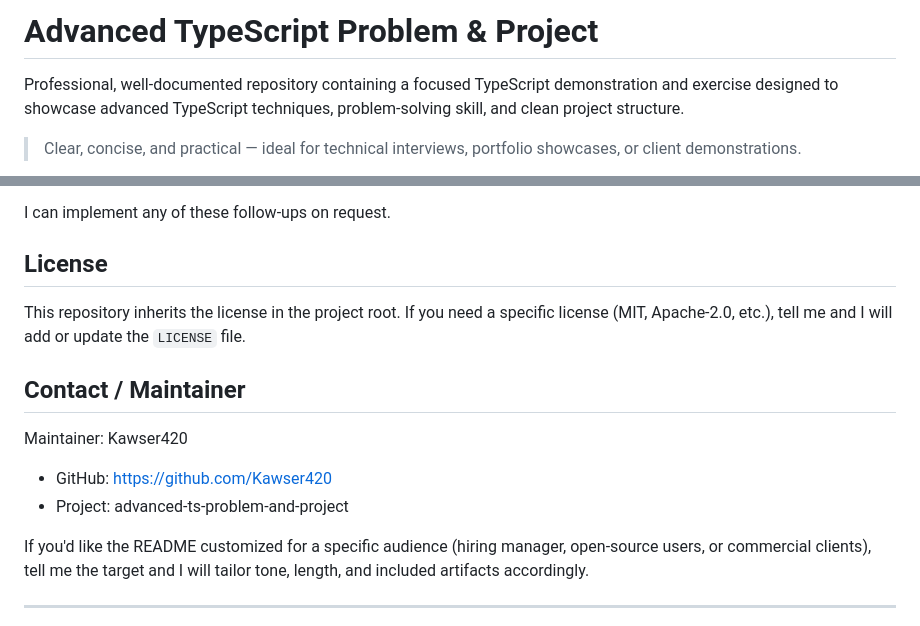
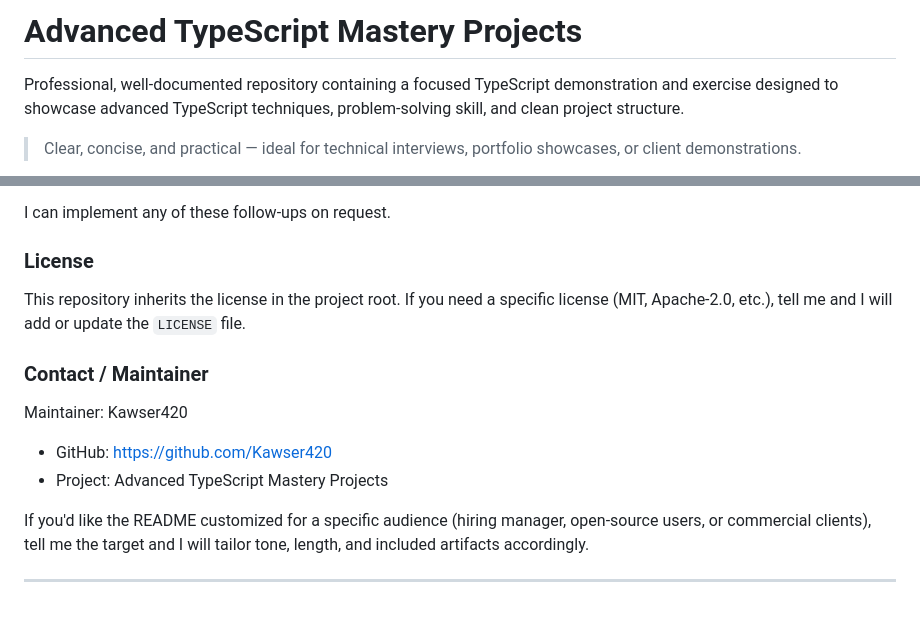
Before and after one commit to Kawser420/Advanced-TypeScript-Mastery-Projects, a Markdown page: README.md, 2 parts joined by grey strips. Drawn GitHub-style.

```diff
--- a/README.md
+++ b/README.md
@@ -1,4 +1,4 @@
-# Advanced TypeScript Problem & Project
+# Advanced TypeScript Mastery Projects
 
 Professional, well-documented repository containing a focused TypeScript demonstration and exercise designed to showcase advanced TypeScript techniques, problem-solving skill, and clean project structure.
 
@@ -162,16 +162,16 @@ For small portfolio edits (formatting, README improvements), a direct PR is fine
 
 I can implement any of these follow-ups on request.
 
-## License
+### License
 
 This repository inherits the license in the project root. If you need a specific license (MIT, Apache-2.0, etc.), tell me and I will add or update the `LICENSE` file.
 
-## Contact / Maintainer
+### Contact / Maintainer
 
 Maintainer: Kawser420
 
 - GitHub: https://github.com/Kawser420
-- Project: advanced-ts-problem-and-project
+- Project: Advanced TypeScript Mastery Projects
 
 If you'd like the README customized for a specific audience (hiring manager, open-source users, or commercial clients), tell me the target and I will tailor tone, length, and included artifacts accordingly.
 
```
